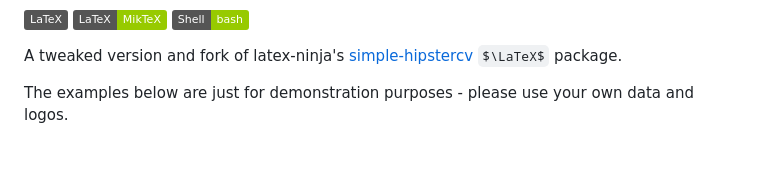
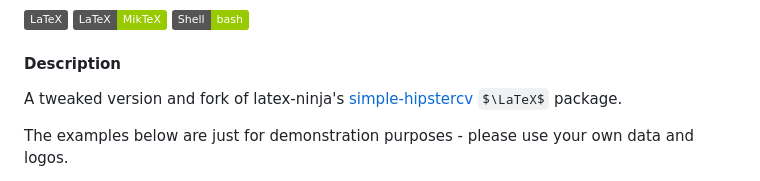
Before and after one commit to cryptection/stylishcv, a Markdown page: README.md, the part around one of its changes. Drawn GitHub-style; badges without logos; some formulas as TeX source; blank space fills up the shorter version.

```diff
--- a/README.md
+++ b/README.md
@@ -3,6 +9,7 @@
 
 <!-- Shields.io base url: [Label](https://img.shields.io/badge/left-right-color)-->
 
+#### Description
 A tweaked version and fork of latex-ninja's [simple-hipstercv](https://github.com/latex-ninja/simple-hipstercv) $\LaTeX$ package.
 
 The examples below are just for demonstration purposes - please use your own data and logos.
```
Also changed, not shown: other parts of README.md (+6 -0 lines).
